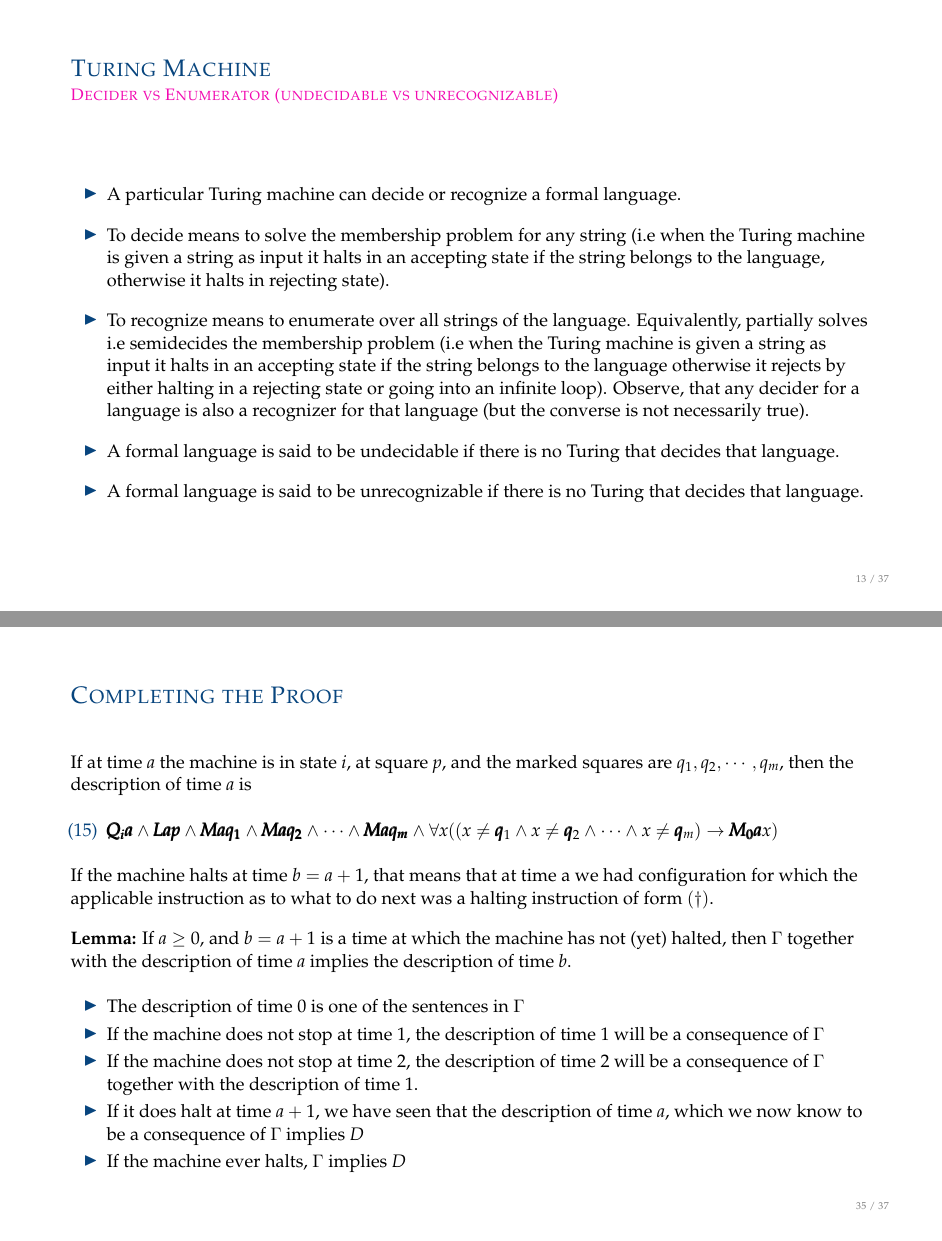
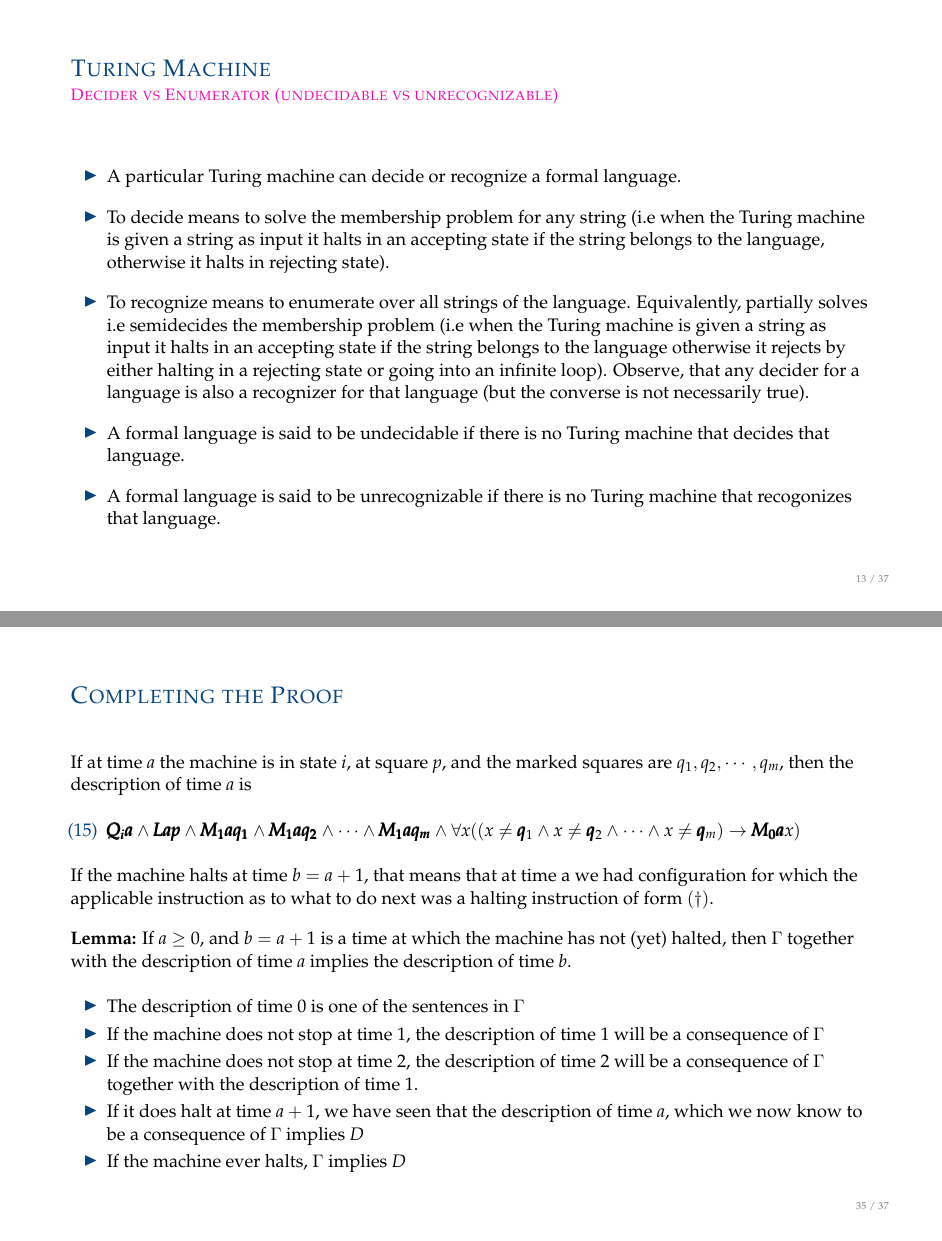
Before and after one commit to arun5309/mltp_presentation, LaTeX slides (main.tex): pages 14 and 36 of 38, joined at a grey line. Compiled offline with pdfLaTeX.

Commit message:
Fixed minor issues. Some typos.

```diff
--- a/main.tex
+++ b/main.tex
@@ -135,8 +135,8 @@
     \item A particular Turing machine can decide or recognize a formal language.
     \item To decide means to solve the membership problem for any string (i.e when the Turing machine is given a string as input it halts in an accepting state if the string belongs to the language, otherwise it halts in rejecting state).
     \item To recognize means to enumerate over all strings of the language. Equivalently, partially solves i.e semidecides the membership problem (i.e when the Turing machine is given a string as input it halts in an accepting state if the string belongs to the language otherwise it rejects by either halting in a rejecting state or going into an infinite loop). Observe, that any decider for a language is also a recognizer for that language (but the converse is not necessarily true).
-    \item A formal language is said to be undecidable if there is no Turing that decides that language.
-    \item A formal language is said to be unrecognizable if there is no Turing that decides that language.
+    \item A formal language is said to be undecidable if there is no Turing machine that decides that language.
+    \item A formal language is said to be unrecognizable if there is no Turing machine that recogonizes that language.
 \end{itemize}
 \end{frame}
 
@@ -433,7 +433,7 @@ The machine will eventually halt iff it eventually comes to a configuration wher
 If at time $a$ the machine is in state $i$, at square $p$, and the marked squares are $q_1,q_2,\cdots,q_m$, then the description of time $a$ is
 \vspace{1em}
 \begin{enumerate}
-    \item[(15)] $\pmb{Q_i a}\wedge\pmb{Lap}\wedge\pmb{Maq_1}\wedge\pmb{Maq_2}\wedge\cdots\wedge\pmb{Maq_m} \wedge \forall x((x\neq\pmb{q}_1\wedge x\neq\pmb{q}_2\wedge \cdots\wedge x\neq\pmb{q}_m)\to \pmb{M_0 a}x)$
+    \item[(15)] $\pmb{Q_i a}\wedge\pmb{Lap}\wedge\pmb{M_1aq_1}\wedge\pmb{M_1aq_2}\wedge\cdots\wedge\pmb{M_1aq_m} \wedge \forall x((x\neq\pmb{q}_1\wedge x\neq\pmb{q}_2\wedge \cdots\wedge x\neq\pmb{q}_m)\to \pmb{M_0 a}x)$
 \end{enumerate}
 \vspace{1em}
 If the machine halts at time $b = a + 1$, that means that at time a we had configuration for which the applicable instruction as to what to do next was a halting instruction of form $(\dagger)$.\\
```
Also changed, not shown: main.tex (2 more changed lines).
